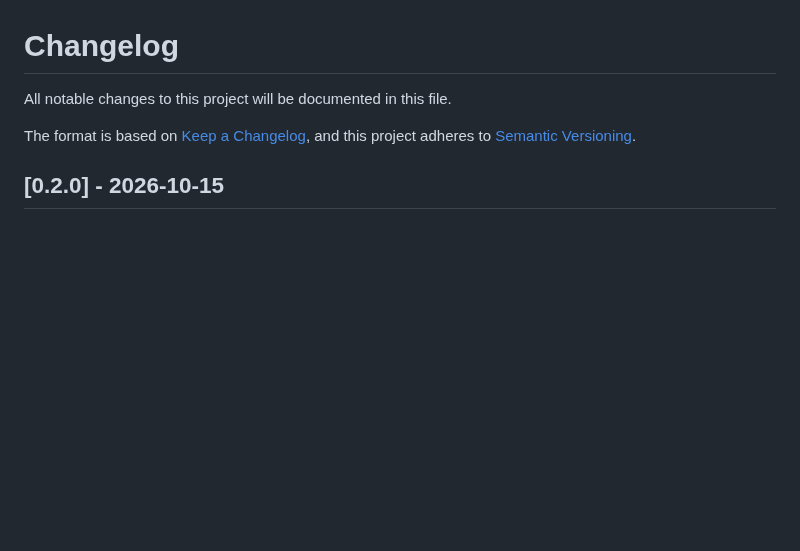
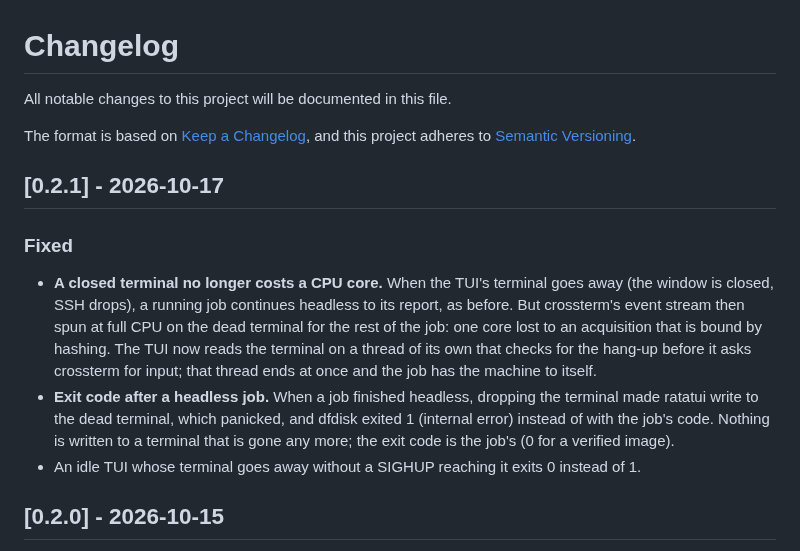
Before and after one commit to tylerstyle/dfdisk, a Markdown page: CHANGELOG.md, the part around the change. Rendered like a GitHub page; blank space fills up the shorter version.

```diff
--- a/CHANGELOG.md
+++ b/CHANGELOG.md
@@ -4,6 +4,25 @@ All notable changes to this project will be documented in this file.
 
 The format is based on [Keep a Changelog](https://keepachangelog.com/en/1.0.0/),
 and this project adheres to [Semantic Versioning](https://semver.org/spec/v2.0.0.html).
+
+## [0.2.1] - 2026-10-17
+
+### Fixed
+
+- **A closed terminal no longer costs a CPU core.** When the TUI's terminal
+  goes away (the window is closed, SSH drops), a running job continues headless
+  to its report, as before. But crossterm's event stream then spun at full CPU
+  on the dead terminal for the rest of the job: one core lost to an acquisition
+  that is bound by hashing. The TUI now reads the terminal on a thread of its
+  own that checks for the hang-up before it asks crossterm for input; that
+  thread ends at once and the job has the machine to itself.
+- **Exit code after a headless job.** When a job finished headless, dropping
+  the terminal made ratatui write to the dead terminal, which panicked, and
+  dfdisk exited 1 (internal error) instead of with the job's code. Nothing is
+  written to a terminal that is gone any more; the exit code is the job's (0
+  for a verified image).
+- An idle TUI whose terminal goes away without a SIGHUP reaching it exits 0
+  instead of 1.
 
 ## [0.2.0] - 2026-10-15
 
```
Also changed, not shown: README.md (+2 -2 lines), assets/screenshots/acquisition.png, assets/screenshots/case_setup.png, assets/screenshots/confirmation.png, assets/screenshots/device_explorer.png, assets/screenshots/result.png, 5 other files.
